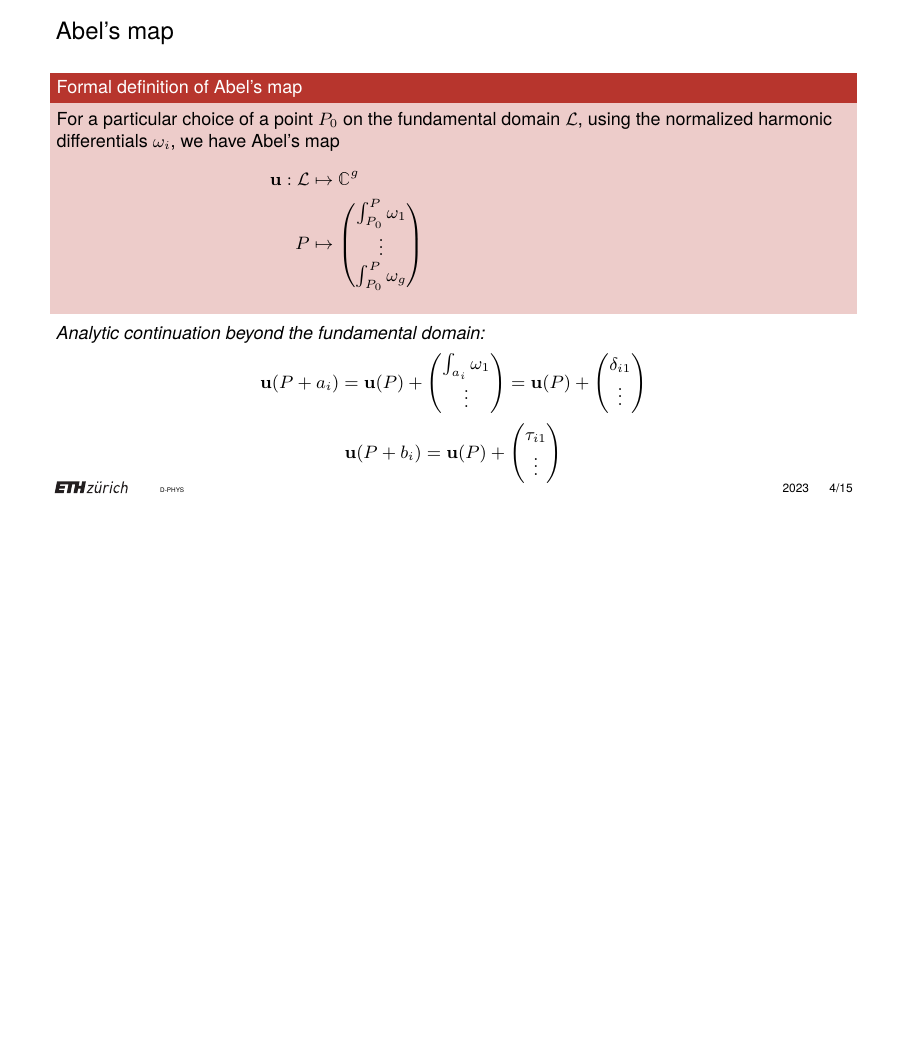
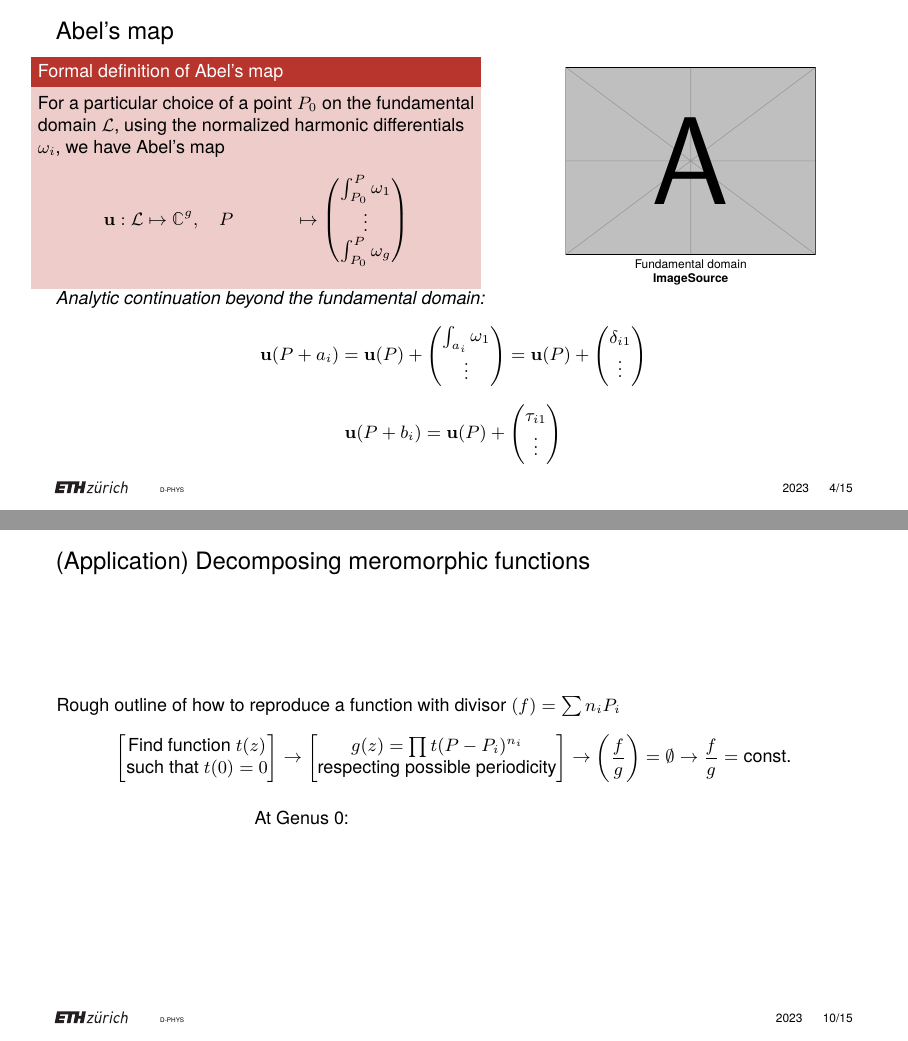
Before and after one commit to artlis321/Proseminar-RSandTF, LaTeX slides (Presentation/BeamerPresentation/B12presentation.tex): page 5 of 16 before the commit and pages 5 and 11 of 16 after it, the two joined at a grey line, the shorter picture padded with empty space. The pictures show the PDF file Presentation/BeamerPresentation/B12presentation.pdf that the author committed with the source.

Commit message:
Edits to Abel's map and title of later slide

```diff
--- a/Presentation/BeamerPresentation/B12presentation.tex
+++ b/Presentation/BeamerPresentation/B12presentation.tex
@@ -68,13 +68,25 @@
 \end{frame}
 
 \begin{frame}{Abel's map}
-    \begin{block}{Formal definition of Abel's map}
-        For a particular choice of a point $P_0$ on the fundamental domain $\mathcal L$, using the normalized harmonic differentials $\omega_i$, we have Abel's map
-        \begin{align*}
-            \mathbf{u} : \mathcal L & \mapsto \mathbb{C}^g & \\
-            P & \mapsto \begin{pmatrix} \int_{P_0}^P \omega_1 \\ \vdots \\ \int_{P_0}^P \omega_g \end{pmatrix} &
-        \end{align*}
-    \end{block}
+    \begin{columns}
+        \begin{column}{0.55\textwidth}
+            \begin{block}{Formal definition of Abel's map}
+                For a particular choice of a point $P_0$ on the fundamental domain $\mathcal L$, using the normalized harmonic differentials $\omega_i$, we have Abel's map
+                \begin{align*}
+                    \mathbf{u} : \mathcal L & \mapsto \mathbb{C}^g , \quad P & \mapsto \begin{pmatrix} \int_{P_0}^P \omega_1 \\ \vdots \\ \int_{P_0}^P \omega_g \end{pmatrix} &
+                \end{align*}
+            \end{block}
+        \end{column}
+        \begin{column}{0.45\textwidth}
+            \center
+
+            \includegraphics[width=0.7\columnwidth]{example-image-a}
+
+            \tiny Fundamental domain
+
+            \cite{ImageSource}
+        \end{column}
+    \end{columns}
 
     \emph{Analytic continuation beyond the fundamental domain:}
     \[\mathbf{u}(P+a_i) = \mathbf{u}(P) + \begin{pmatrix} \int_{a_i} \omega_1 \\ \vdots \end{pmatrix} = \mathbf{u}(P) + \begin{pmatrix} \delta_{i1} \\ \vdots \end{pmatrix}\]
```
Also changed, not shown: Presentation/BeamerPresentation/B12presentation.pdf, Presentation/BeamerPresentation/B12presentation.tex (2 more changed lines).
